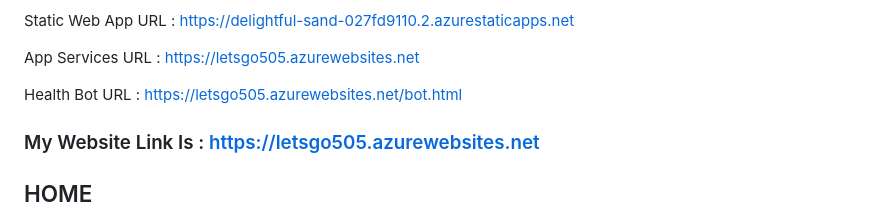
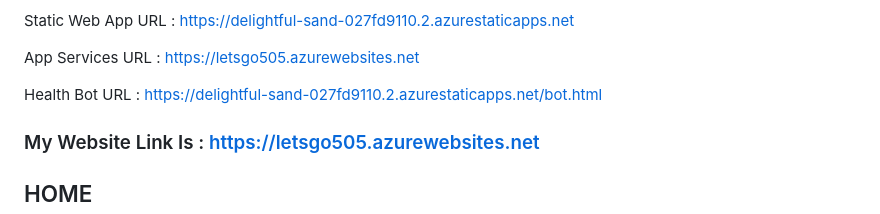
Before and after one commit to AthukuriRamya/lets-go-frt, a Markdown page: README.md, the part around the change. GitHub-like rendering.

```diff
--- a/README.md
+++ b/README.md
@@ -24,7 +24,7 @@ Static Web App URL : https://delightful-sand-027fd9110.2.azurestaticapps.net
 
 App Services URL : https://letsgo505.azurewebsites.net
 
-Health Bot URL : https://letsgo505.azurewebsites.net/bot.html
+Health Bot URL : https://delightful-sand-027fd9110.2.azurestaticapps.net/bot.html
 
 ### My Website Link Is : https://letsgo505.azurewebsites.net
 
```
